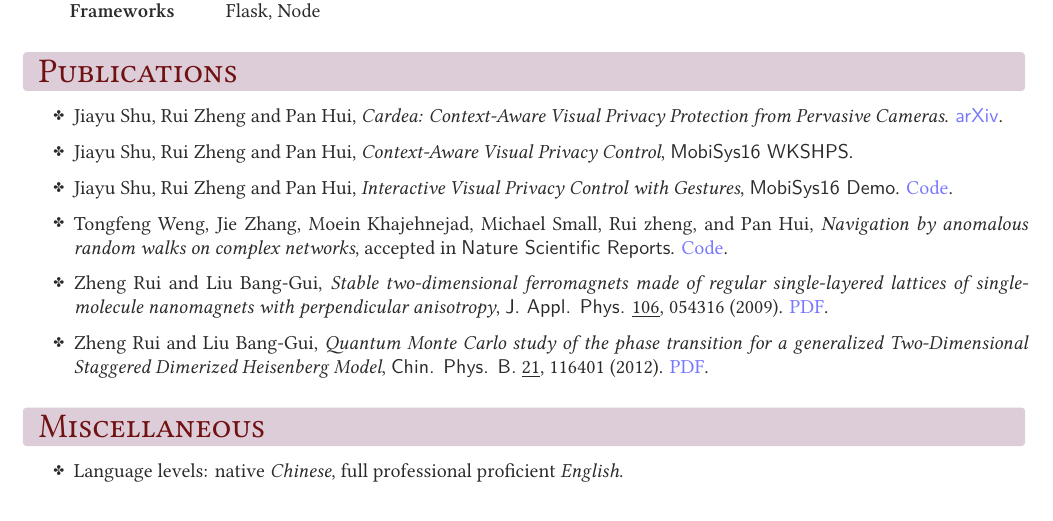
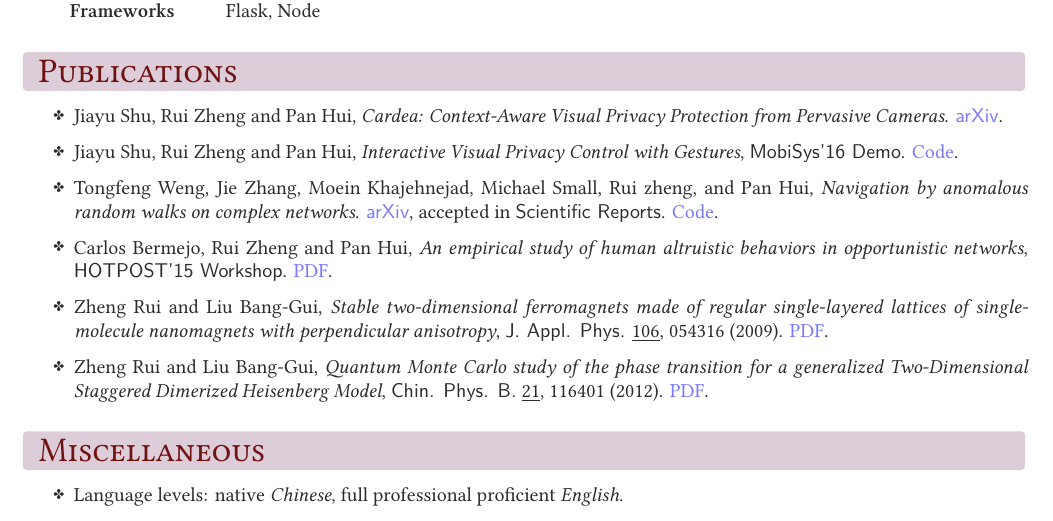
Before and after one commit to ZhengRui/resume, a LaTeX CV (cv_4.tex): part of page 2 of 2, cut so that both start at the same text. Compiled offline with XeLaTeX; a missing font is replaced by an installed copy or a similar font.

Commit message:
update paper list

```diff
--- a/cv_4.tex
+++ b/cv_4.tex
@@ -175,13 +175,13 @@ Frameworks & Flask, Node
 
 % \begin{itemize}[leftmargin=*] % no indentation
 \begin{itemize}[label=\raisebox{0.25ex}{\tiny\JackStarBold}]
-  \item Jiayu Shu, Rui Zheng and Pan Hui, \emph{Cardea: Context-Aware Visual Privacy Protection from Pervasive Cameras}. \href{https://arxiv.org/abs/1610.00889}{\textsf{arXiv}}.
+\item Jiayu Shu, Rui Zheng and Pan Hui, \emph{Cardea: Context-Aware Visual Privacy Protection from Pervasive Cameras}. \href{https://arxiv.org/abs/1610.00889}{\textsf{arXiv}}.
 
-\item Jiayu Shu, Rui Zheng and Pan Hui, \emph{Context-Aware Visual Privacy Control}, \textsf{MobiSys16 WKSHPS}.
+\item Jiayu Shu, Rui Zheng and Pan Hui, \emph{Interactive Visual Privacy Control with Gestures}, \textsf{MobiSys'16 Demo}. \href{https://github.com/ZhengRui/mobisys16demo}{Code}.
 
-\item Jiayu Shu, Rui Zheng and Pan Hui, \emph{Interactive Visual Privacy Control with Gestures}, \textsf{MobiSys16 Demo}. \href{https://github.com/ZhengRui/mobisys16demo}{Code}.
+\item Tongfeng Weng, Jie Zhang, Moein Khajehnejad, Michael Small, Rui zheng, and Pan Hui, \emph{Navigation by anomalous random walks on complex networks}. \href{https://arxiv.org/abs/1610.02878}{\textsf{arXiv}}, accepted in \textsf{Scientific Reports}. \href{https://github.com/ZhengRui/mean-first-passage}{Code}.
 
-\item Tongfeng Weng, Jie Zhang, Moein Khajehnejad, Michael Small, Rui zheng, and Pan Hui, \emph{Navigation by anomalous random walks on complex networks}, accepted in \textsf{Nature Scientific Reports}. \href{https://github.com/ZhengRui/mean-first-passage}{Code}.
+\item Carlos Bermejo, Rui Zheng and Pan Hui, \emph{An empirical study of human altruistic behaviors in opportunistic networks}, \textsf{HOTPOST'15 Workshop}. \href{http://bit.ly/2e9Icla}{PDF}.
 
 \item Zheng Rui and Liu Bang-Gui, \emph{Stable two-dimensional ferromagnets made of regular single-layered lattices of single-molecule nanomagnets with perpendicular anisotropy}, \textsf{J. Appl. Phys.} \underline{106}, 054316 (2009). \href{http://bit.ly/29aBRQD}{PDF}.
 
```
Also changed, not shown: cv_4.pdf.
